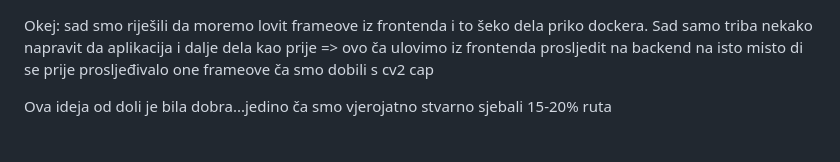
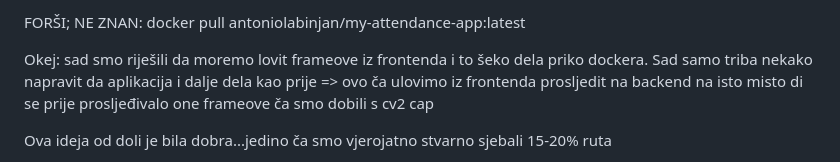
Before and after one commit to AntonioLabinjan/CV-attendance, a Markdown page: README.md, the part around the change. GitHub-like rendering.

Commit message:
Update README.md
boooooo......ne moren već

```diff
--- a/README.md
+++ b/README.md
@@ -1,3 +1,6 @@
+FORŠI; NE ZNAN: docker pull antoniolabinjan/my-attendance-app:latest
+
+
 Okej: sad smo riješili da moremo lovit frameove iz frontenda i to šeko dela priko dockera. Sad samo triba nekako napravit da aplikacija i dalje dela kao prije => ovo ča ulovimo iz frontenda prosljedit na backend na isto misto di se prije prosljeđivalo one frameove ča smo dobili s cv2 cap
 
 Ova ideja od doli je bila dobra...jedino ča smo vjerojatno stvarno sjebali 15-20% ruta
```
